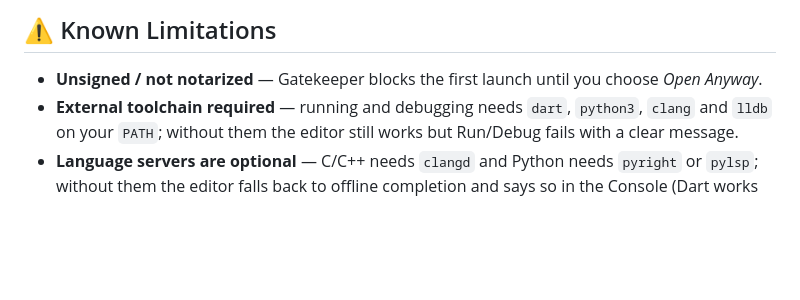
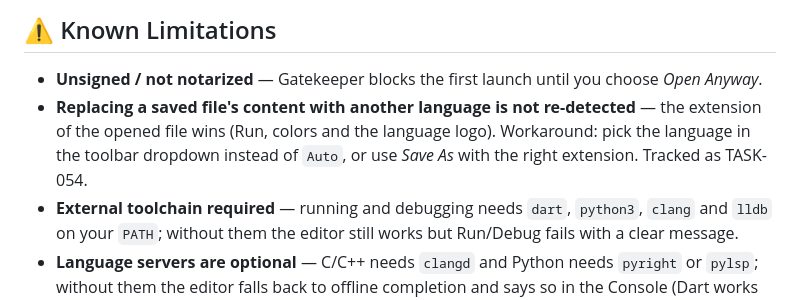
Before and after one commit to moradzadeh67/classic-code-editor, a Markdown page: README.md, the part around the change. GitHub-like rendering; blank space fills up the shorter version.

Commit message:
docs: record TASK-054 (replacing a saved .s buffer keeps running it as Assembly)

```diff
--- a/README.md
+++ b/README.md
@@ -472,6 +472,9 @@ yours wins; only a file this app generated in its old broken format is repaired.
 ## ⚠️ Known Limitations
 
 - **Unsigned / not notarized** — Gatekeeper blocks the first launch until you choose *Open Anyway*.
+- **Replacing a saved file's content with another language is not re-detected** — the extension of the opened
+  file wins (Run, colors and the language logo). Workaround: pick the language in the toolbar dropdown instead of
+  `Auto`, or use *Save As* with the right extension. Tracked as TASK-054.
 - **External toolchain required** — running and debugging needs `dart`, `python3`, `clang` and `lldb` on your `PATH`; without them the editor still works but Run/Debug fails with a clear message.
 - **Language servers are optional** — C/C++ needs `clangd` and Python needs
   `pyright` or `pylsp`; without them the editor falls back to offline completion
```
Also changed, not shown: TASKS.md (+31 -0 lines).
